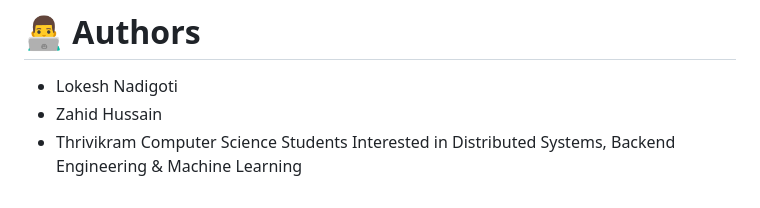
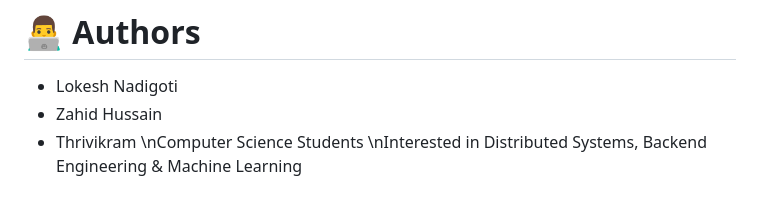
Before and after one commit to Lokesh-200625/MedAssistNow, a Markdown page: README.md, the part around the change. Drawn GitHub-style.

```diff
--- a/README.md
+++ b/README.md
@@ -204,5 +204,5 @@ It reflects practical system design thinking beyond CRUD-based applications.
 - Lokesh Nadigoti
 - Zahid Hussain
 - Thrivikram
-Computer Science Students
-Interested in Distributed Systems, Backend Engineering & Machine Learning
+\nComputer Science Students
+\nInterested in Distributed Systems, Backend Engineering & Machine Learning
```
